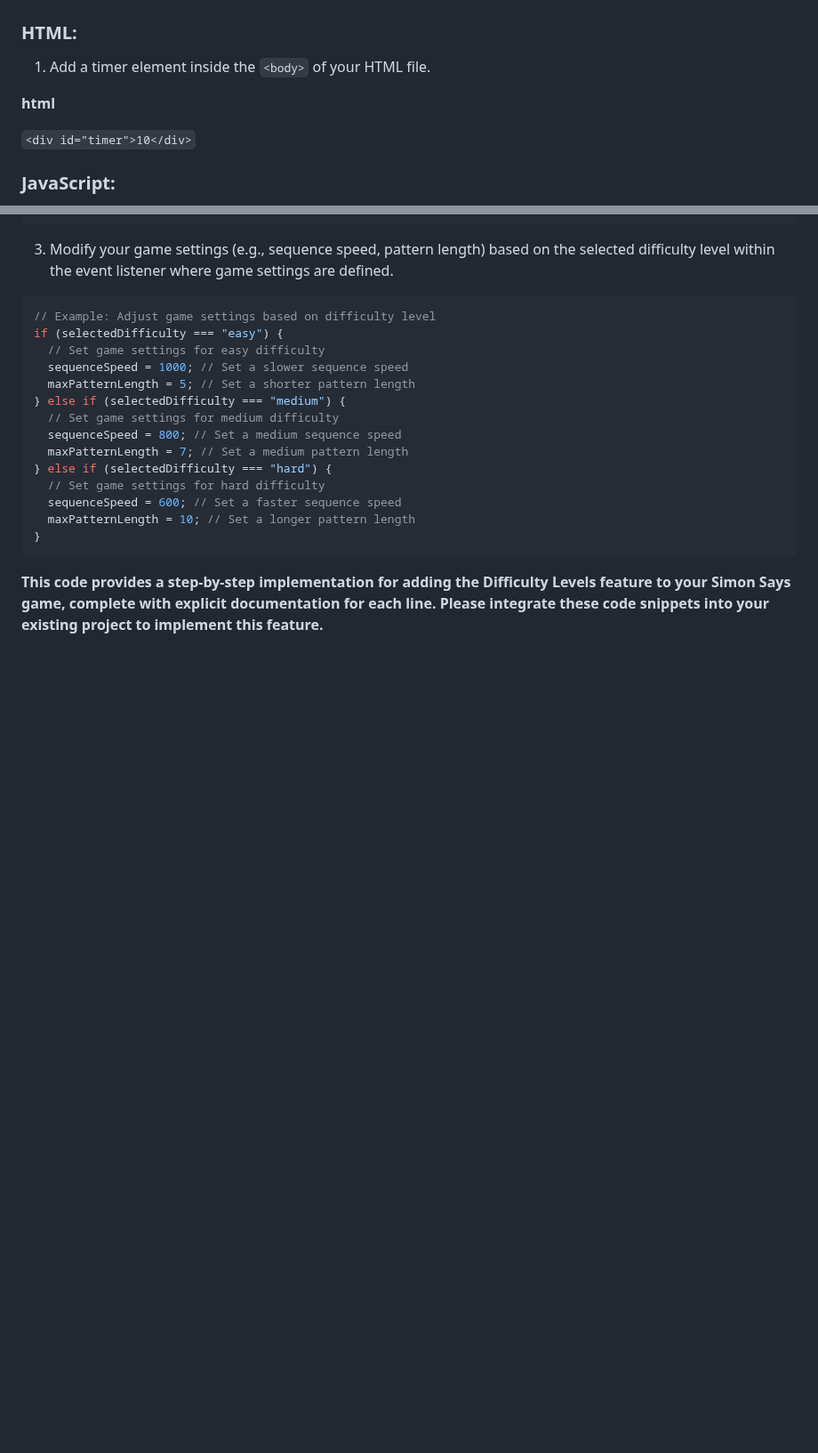
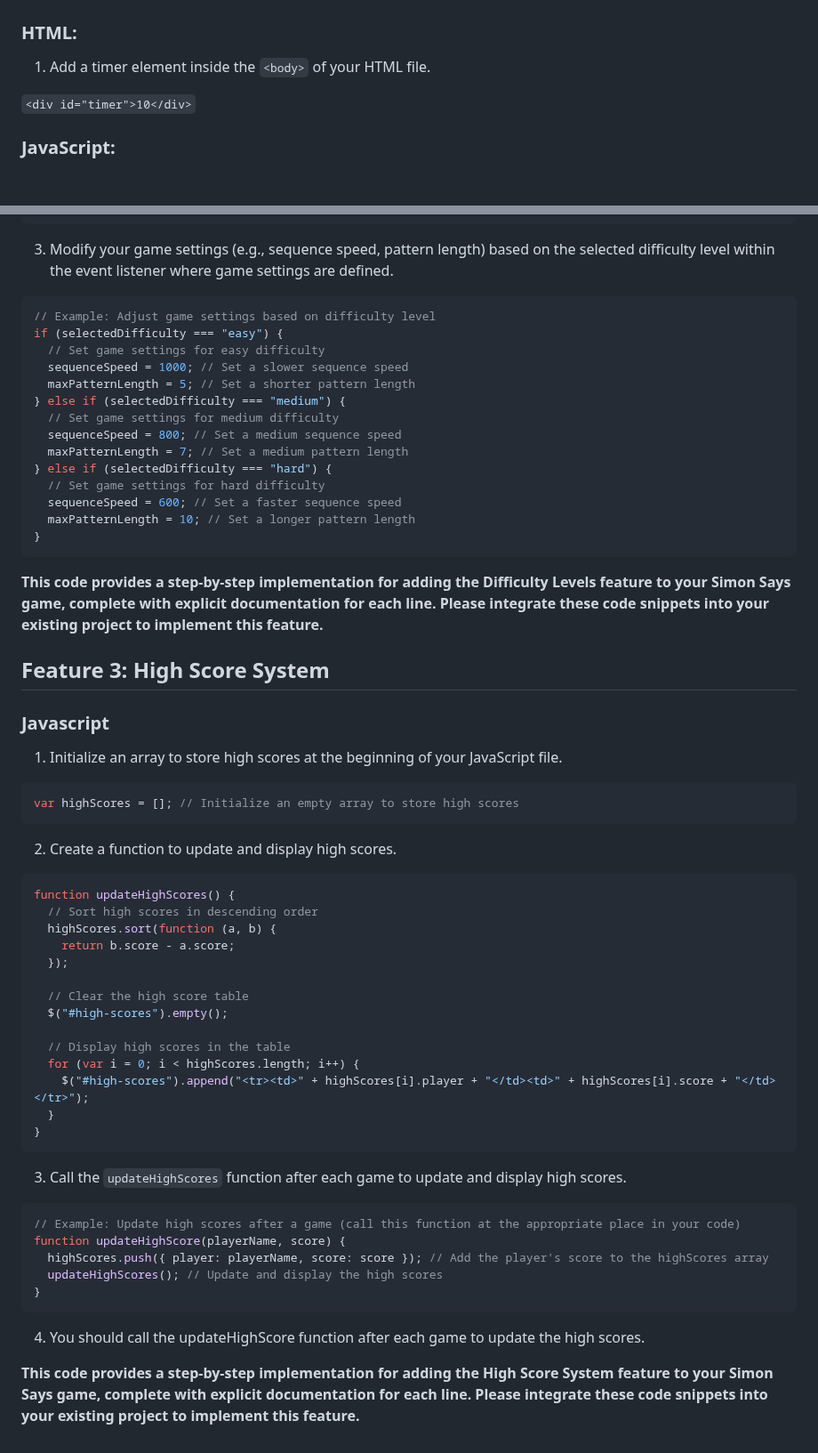
Before and after one commit to MichaelAI0/Code-Guide, a Markdown page: LESSON PLANS/Simon Says/Simon_Says_Additional_Features_Walkthrough.md, 2 parts joined by grey strips. Shown at 89% size. Rendered like a GitHub page; blank space fills up the shorter version.

````diff
--- a/LESSON PLANS/Simon Says/Simon_Says_Additional_Features_Walkthrough.md
+++ b/LESSON PLANS/Simon Says/Simon_Says_Additional_Features_Walkthrough.md
@@ -7,8 +7,6 @@ In this guide, you'll learn how to add exciting new features to your Simon Says
 ### HTML:
 
 1. Add a timer element inside the `<body>` of your HTML file.
-
-**html**
 
 `<div id="timer">10</div>`
 
@@ -125,3 +123,46 @@ if (selectedDifficulty === "easy") {
 ```
 
 **This code provides a step-by-step implementation for adding the Difficulty Levels feature to your Simon Says game, complete with explicit documentation for each line. Please integrate these code snippets into your existing project to implement this feature.**
+
+## Feature 3: High Score System
+
+### Javascript
+
+1. Initialize an array to store high scores at the beginning of your JavaScript file.
+
+```javascript
+var highScores = []; // Initialize an empty array to store high scores
+```
+
+2. Create a function to update and display high scores.
+
+```javascript
+function updateHighScores() {
+  // Sort high scores in descending order
+  highScores.sort(function (a, b) {
+    return b.score - a.score;
+  });
+
+  // Clear the high score table
+  $("#high-scores").empty();
+
+  // Display high scores in the table
+  for (var i = 0; i < highScores.length; i++) {
+    $("#high-scores").append("<tr><td>" + highScores[i].player + "</td><td>" + highScores[i].score + "</td></tr>");
+  }
+}
+```
+
+3. Call the `updateHighScores` function after each game to update and display high scores.
+
+```javascript
+// Example: Update high scores after a game (call this function at the appropriate place in your code)
+function updateHighScore(playerName, score) {
+  highScores.push({ player: playerName, score: score }); // Add the player's score to the highScores array
+  updateHighScores(); // Update and display the high scores
+}
+```
+
+4. You should call the updateHighScore function after each game to update the high scores.
+
+**This code provides a step-by-step implementation for adding the High Score System feature to your Simon Says game, complete with explicit documentation for each line. Please integrate these code snippets into your existing project to implement this feature.**
````
